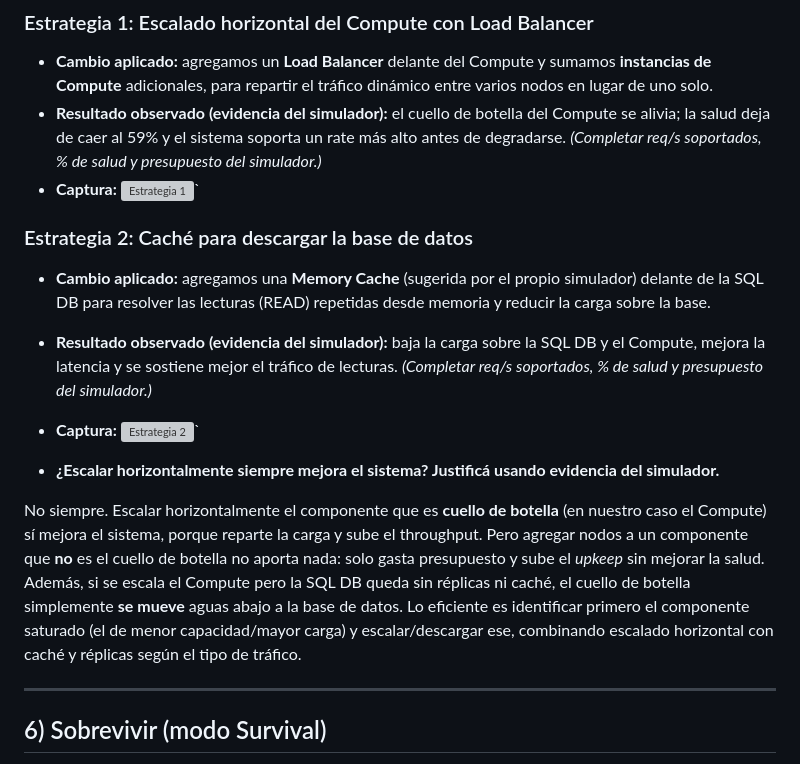
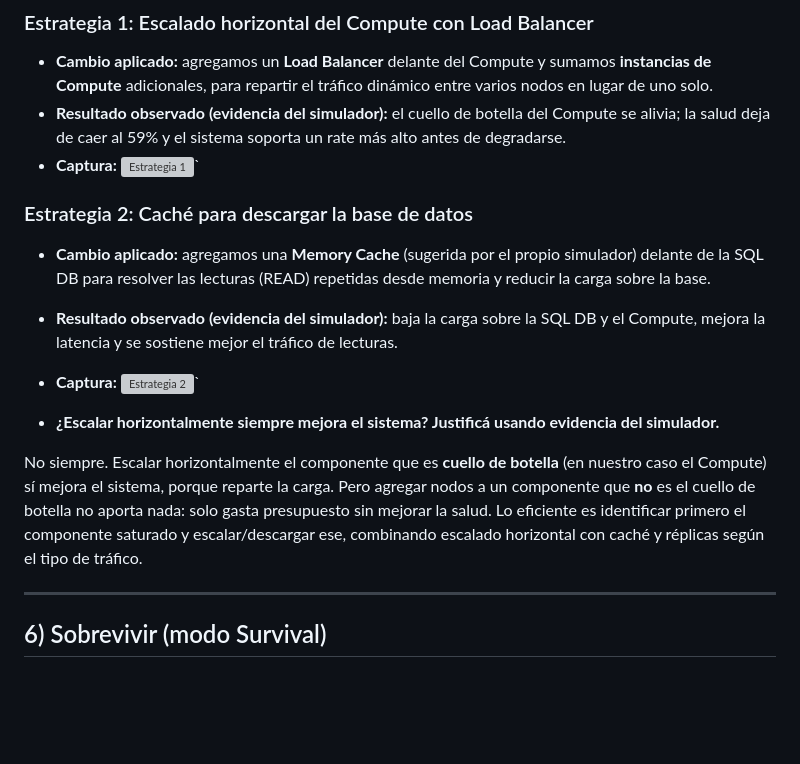
Before and after one commit to Mati-Costamagna/Ethernautas-v2, a Markdown page: README.md, the part around the change. Rendered like a GitHub page; blank space fills up the shorter version; grey boxes are pictures that could not be loaded.

Commit message:
fix informe

```diff
--- a/README.md
+++ b/README.md
@@ -134,18 +134,18 @@ Punto de partida (arquitectura del punto 4 al momento del fallo, con el Compute
 
 ### Estrategia 1: Escalado horizontal del Compute con Load Balancer
 - **Cambio aplicado:** agregamos un **Load Balancer** delante del Compute y sumamos **instancias de Compute** adicionales, para repartir el tráfico dinámico entre varios nodos en lugar de uno solo.
-- **Resultado observado (evidencia del simulador):** el cuello de botella del Compute se alivia; la salud deja de caer al 59% y el sistema soporta un rate más alto antes de degradarse. _(Completar req/s soportados, % de salud y presupuesto del simulador.)_
+- **Resultado observado (evidencia del simulador):** el cuello de botella del Compute se alivia; la salud deja de caer al 59% y el sistema soporta un rate más alto antes de degradarse.
 - **Captura:** ![Estrategia 1](assets/05-estrategia-1.png)`
 
 ### Estrategia 2: Caché para descargar la base de datos
 - **Cambio aplicado:** agregamos una **Memory Cache** (sugerida por el propio simulador) delante de la SQL DB para resolver las lecturas (READ) repetidas desde memoria y reducir la carga sobre la base.
-- **Resultado observado (evidencia del simulador):** baja la carga sobre la SQL DB y el Compute, mejora la latencia y se sostiene mejor el tráfico de lecturas. _(Completar req/s soportados, % de salud y presupuesto del simulador.)_
+- **Resultado observado (evidencia del simulador):** baja la carga sobre la SQL DB y el Compute, mejora la latencia y se sostiene mejor el tráfico de lecturas.
 - **Captura:** ![Estrategia 2](assets/05-estrategia-2.png)`
 
 
 - **¿Escalar horizontalmente siempre mejora el sistema? Justificá usando evidencia del simulador.**
 
-No siempre. Escalar horizontalmente el componente que es **cuello de botella** (en nuestro caso el Compute) sí mejora el sistema, porque reparte la carga y sube el throughput. Pero agregar nodos a un componente que **no** es el cuello de botella no aporta nada: solo gasta presupuesto y sube el *upkeep* sin mejorar la salud. Además, si se escala el Compute pero la SQL DB queda sin réplicas ni caché, el cuello de botella simplemente **se mueve** aguas abajo a la base de datos. Lo eficiente es identificar primero el componente saturado (el de menor capacidad/mayor carga) y escalar/descargar ese, combinando escalado horizontal con caché y réplicas según el tipo de tráfico.
+No siempre. Escalar horizontalmente el componente que es **cuello de botella** (en nuestro caso el Compute) sí mejora el sistema, porque reparte la carga. Pero agregar nodos a un componente que **no** es el cuello de botella no aporta nada: solo gasta presupuesto sin mejorar la salud. Lo eficiente es identificar primero el componente saturado y escalar/descargar ese, combinando escalado horizontal con caché y réplicas según el tipo de tráfico.
 
 ---
 
```
